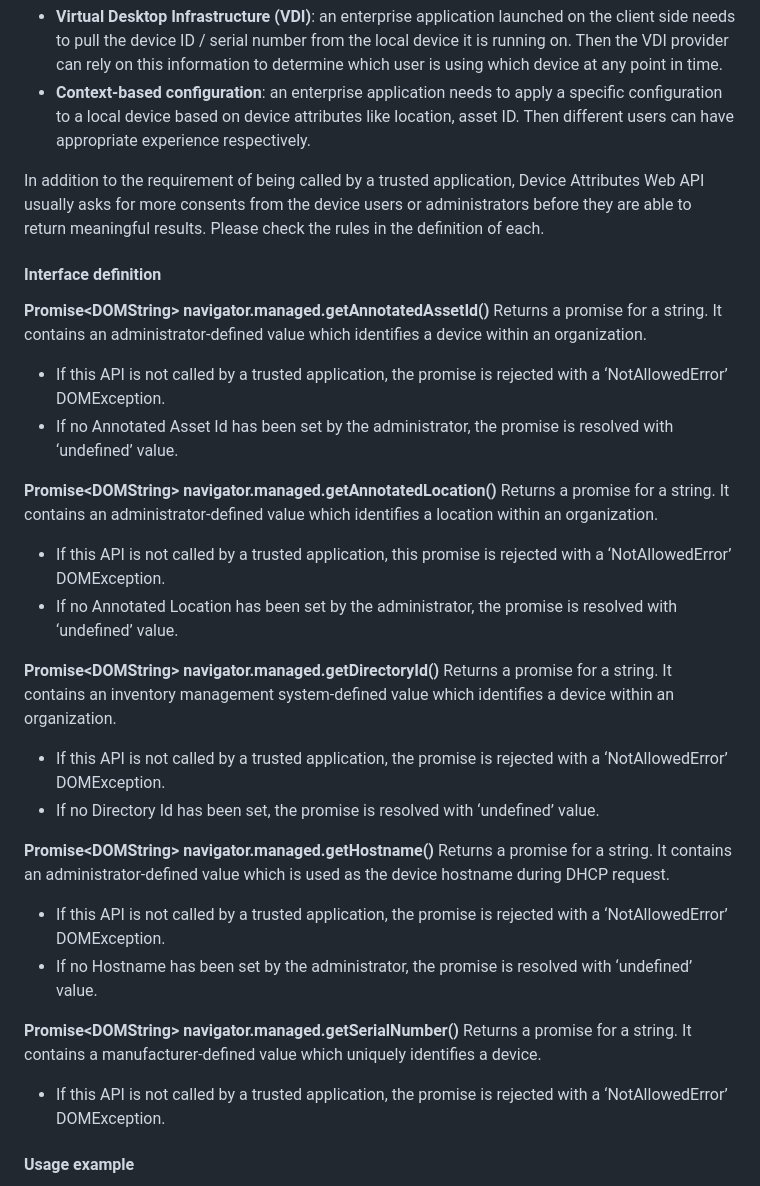
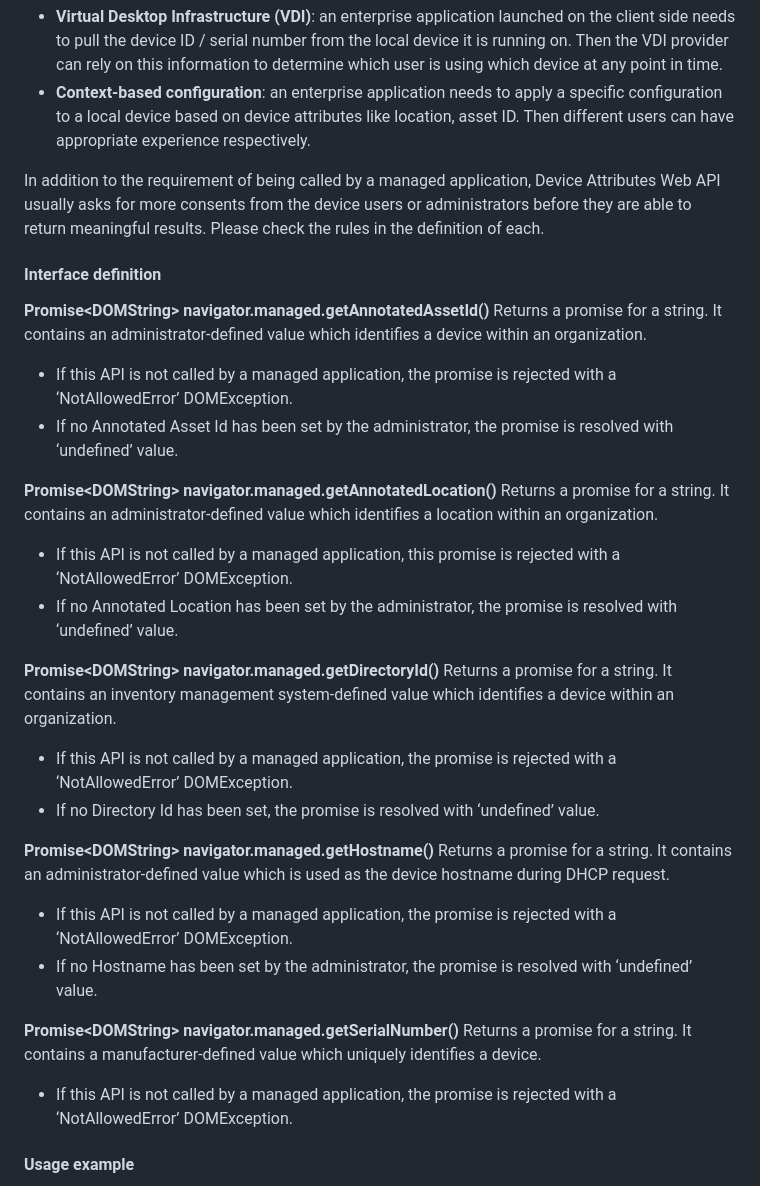
Before and after one commit to WICG/WebApiDevice, a Markdown page: Explainer.md, the part around the change printed below. Drawn GitHub-style.

```diff
--- a/Explainer.md
+++ b/Explainer.md
@@ -87,31 +87,31 @@ Device Attributes Web API is a subset of Managed Device Web API, that provides t
 * **Virtual Desktop Infrastructure (VDI)**: an enterprise application launched on the client side needs to pull the device ID / serial number from the local device it is running on. Then the VDI provider can rely on this information to determine which user is using which device at any point in time.
 * **Context-based configuration**: an enterprise application needs to apply a specific configuration to a local device based on device attributes like location, asset ID. Then different users can have appropriate experience respectively.
 
-In addition to the requirement of being called by a trusted application, Device Attributes Web API usually asks for more consents from the device users or administrators before they are able to return meaningful results. Please check the rules in the definition of each.
+In addition to the requirement of being called by a managed application, Device Attributes Web API usually asks for more consents from the device users or administrators before they are able to return meaningful results. Please check the rules in the definition of each.
 #### Interface definition
 **Promise\<DOMString\> navigator.managed.getAnnotatedAssetId()**
 Returns a promise for a string. It contains an administrator-defined value which identifies a device within an organization.
-* If this API is not called by a trusted application, the promise is rejected with a ‘NotAllowedError’ DOMException.
+* If this API is not called by a managed application, the promise is rejected with a ‘NotAllowedError’ DOMException.
 * If no Annotated Asset Id has been set by the administrator, the promise is resolved with ‘undefined’ value.
 
 **Promise\<DOMString\> navigator.managed.getAnnotatedLocation()**
 Returns a promise for a string. It contains an administrator-defined value which identifies a location within an organization.
-* If this API is not called by a trusted application, this promise is rejected with a ‘NotAllowedError’ DOMException.
+* If this API is not called by a managed application, this promise is rejected with a ‘NotAllowedError’ DOMException.
 * If no Annotated Location has been set by the administrator, the promise is resolved with ‘undefined’ value.
 
 **Promise\<DOMString\> navigator.managed.getDirectoryId()**
 Returns a promise for a string. It contains an inventory management system-defined value which identifies a device within an organization.
-* If this API is not called by a trusted application, the promise is rejected with a ‘NotAllowedError’ DOMException.
+* If this API is not called by a managed application, the promise is rejected with a ‘NotAllowedError’ DOMException.
 * If no Directory Id has been set, the promise is resolved with ‘undefined’ value.
 
 **Promise\<DOMString\> navigator.managed.getHostname()**
 Returns a promise for a string. It contains an administrator-defined value which is used as the device hostname during DHCP request.
-* If this API is not called by a trusted application, the promise is rejected with a ‘NotAllowedError’ DOMException.
+* If this API is not called by a managed application, the promise is rejected with a ‘NotAllowedError’ DOMException.
 * If no Hostname has been set by the administrator, the promise is resolved with ‘undefined’ value.
 
 **Promise\<DOMString\> navigator.managed.getSerialNumber()**
 Returns a promise for a string. It contains a manufacturer-defined value which uniquely identifies a device.
-* If this API is not called by a trusted application, the promise is rejected with a ‘NotAllowedError’ DOMException.
+* If this API is not called by a managed application, the promise is rejected with a ‘NotAllowedError’ DOMException.
 #### Usage example
 Assuming there is a retail enterprise that relies on an online sales system. The backend service pushes different tariffs to the in-store devices based on their annotated location (country, city or sales region) in the morning, and collects sales reports in the afternoon.
 
```
Also changed, not shown: other parts of Explainer.md (+9 -9 lines).
